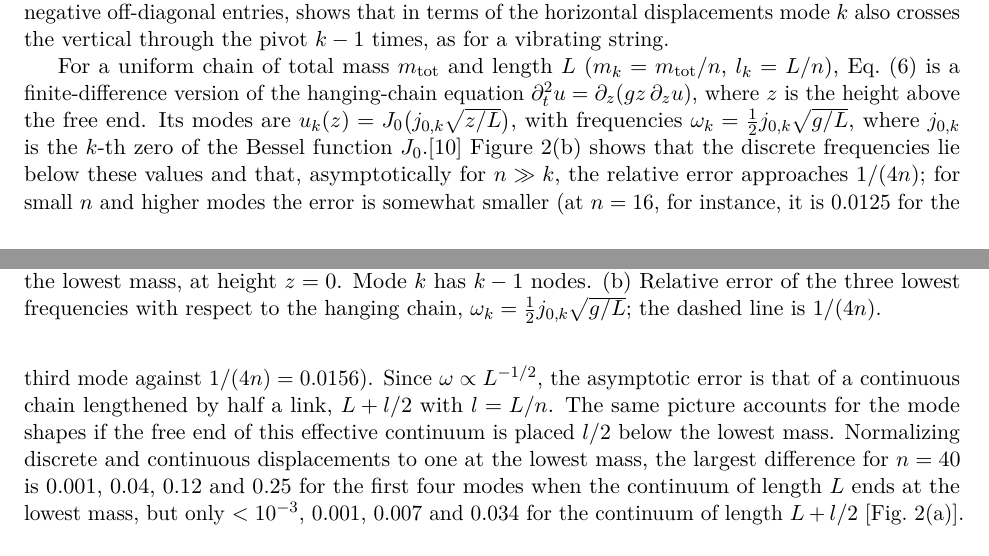
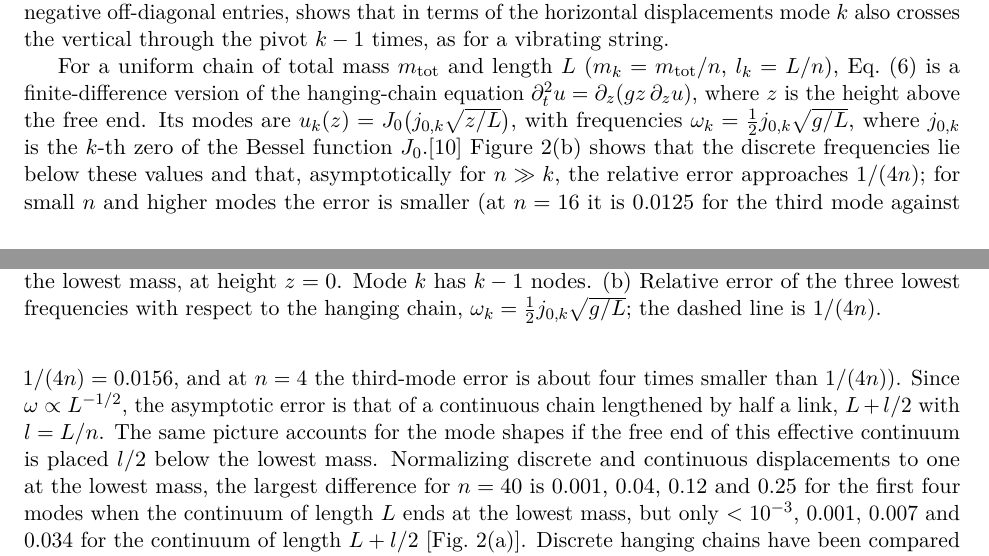
Before and after one commit to yonatanorion/Unified-n-Mass-Pendulum-Operator-Framework, a LaTeX paper (Paper/Main.tex): two parts of pages 4 and 5 of 10, joined at a grey line, cut so that both start at the same text. Compiled offline with pdfLaTeX.

Commit message:
Cosmetic fixes from re-review: small-n error wording; force single-thread BLAS
Co-Authored-By: Claude Opus 5.5 <noreply@anthropic.com>
Claude-Session: https://claude.ai/code/session_01Uxogq69Lw6N3kCeQFvq571

```diff
--- a/Paper/Main.tex
+++ b/Paper/Main.tex
@@ -161,7 +161,7 @@ A symmetric tridiagonal matrix with non-zero off-diagonal entries is called a Ja
 \]
 for every choice of masses and lengths; the multiple pendulum never has degenerate modes. The second, which follows from a Sturm-sequence argument,\cite{gantmacher2002oscillation} is that, because the off-diagonal entries are negative, the eigenvector of the $k$-th smallest eigenvalue has exactly $k-1$ sign changes; since $\mathbf{u}=\K^{-1/2}\mathbf{w}$ the same holds for the angle mode shapes. The same argument applied to the beaded string of Eq.~(\ref{eq:string}), whose symmetrized stiffness matrix $\D^{-1/2}\K_x\D^{-1/2}$ is again a Jacobi matrix with negative off-diagonal entries, shows that in terms of the horizontal displacements mode $k$ also crosses the vertical through the pivot $k-1$ times, as for a vibrating string.
 
-For a uniform chain of total mass $m_{\mathrm{tot}}$ and length $L$ ($m_k=m_{\mathrm{tot}}/n$, $l_k=L/n$), Eq.~(\ref{eq:string}) is a finite-difference version of the hanging-chain equation $\partial_t^2u=\partial_z(gz\,\partial_zu)$, where $z$ is the height above the free end. Its modes are $u_k(z)=J_0\bigl(j_{0,k}\sqrt{z/L}\bigr)$, with frequencies $\omega_k=\tfrac12 j_{0,k}\sqrt{g/L}$, where $j_{0,k}$ is the $k$-th zero of the Bessel function $J_0$.\cite{verbin2015boundary} Figure~\ref{fig:modes}(b) shows that the discrete frequencies lie below these values and that, asymptotically for $n\gg k$, the relative error approaches $1/(4n)$; for small $n$ and higher modes the error is somewhat smaller (at $n=16$, for instance, it is $0.0125$ for the third mode against $1/(4n)=0.0156$). Since $\omega\propto L^{-1/2}$, the asymptotic error is that of a continuous chain lengthened by half a link, $L+l/2$ with $l=L/n$. The same picture accounts for the mode shapes if the free end of this effective continuum is placed $l/2$ below the lowest mass. Normalizing discrete and continuous displacements to one at the lowest mass, the largest difference for $n=40$ is $0.001$, $0.04$, $0.12$ and $0.25$ for the first four modes when the continuum of length $L$ ends at the lowest mass, but only $<10^{-3}$, $0.001$, $0.007$ and $0.034$ for the continuum of length $L+l/2$ [Fig.~\ref{fig:modes}(a)]. Discrete hanging chains have been compared with the continuum before, including chains of rigid links with rotary inertia;\cite{mccreesh1975vibrations,levinson1977natural,lee2003analytically} we present the half-link correction for point masses as a numerical observation, without a claim of priority, and leave a heuristic explanation to the reader (Problem~4).
+For a uniform chain of total mass $m_{\mathrm{tot}}$ and length $L$ ($m_k=m_{\mathrm{tot}}/n$, $l_k=L/n$), Eq.~(\ref{eq:string}) is a finite-difference version of the hanging-chain equation $\partial_t^2u=\partial_z(gz\,\partial_zu)$, where $z$ is the height above the free end. Its modes are $u_k(z)=J_0\bigl(j_{0,k}\sqrt{z/L}\bigr)$, with frequencies $\omega_k=\tfrac12 j_{0,k}\sqrt{g/L}$, where $j_{0,k}$ is the $k$-th zero of the Bessel function $J_0$.\cite{verbin2015boundary} Figure~\ref{fig:modes}(b) shows that the discrete frequencies lie below these values and that, asymptotically for $n\gg k$, the relative error approaches $1/(4n)$; for small $n$ and higher modes the error is smaller (at $n=16$ it is $0.0125$ for the third mode against $1/(4n)=0.0156$, and at $n=4$ the third-mode error is about four times smaller than $1/(4n)$). Since $\omega\propto L^{-1/2}$, the asymptotic error is that of a continuous chain lengthened by half a link, $L+l/2$ with $l=L/n$. The same picture accounts for the mode shapes if the free end of this effective continuum is placed $l/2$ below the lowest mass. Normalizing discrete and continuous displacements to one at the lowest mass, the largest difference for $n=40$ is $0.001$, $0.04$, $0.12$ and $0.25$ for the first four modes when the continuum of length $L$ ends at the lowest mass, but only $<10^{-3}$, $0.001$, $0.007$ and $0.034$ for the continuum of length $L+l/2$ [Fig.~\ref{fig:modes}(a)]. Discrete hanging chains have been compared with the continuum before, including chains of rigid links with rotary inertia;\cite{mccreesh1975vibrations,levinson1977natural,lee2003analytically} we present the half-link correction for point masses as a numerical observation, without a claim of priority, and leave a heuristic explanation to the reader (Problem~4).
 
 \begin{figure}[t]
   \centering
```
Also changed, not shown: Code/validation/figures_ajp.py (+1 -1 lines), Paper/Main.pdf, Paper/submission_AJP/Main_AJP_anonymous.pdf, 1 other file.
